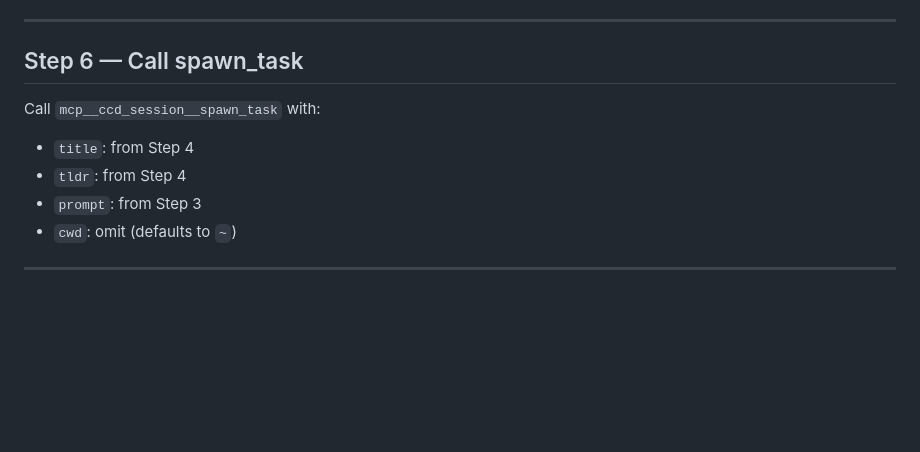
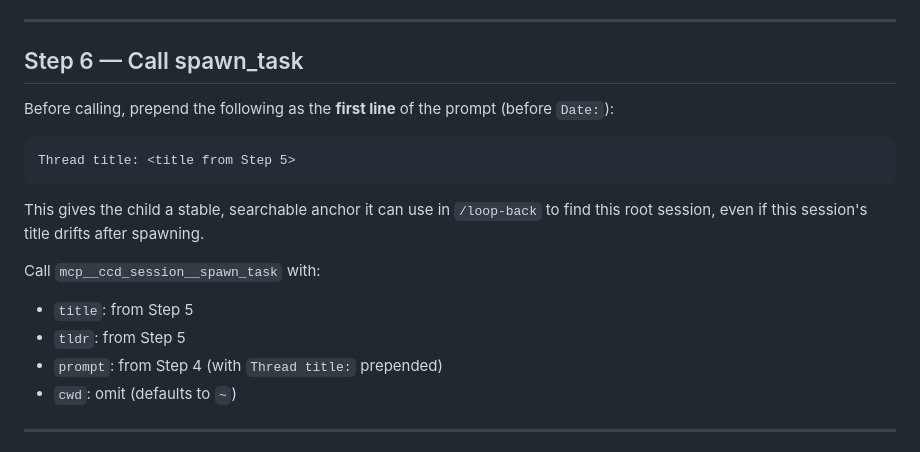
Before and after one commit to ChiefStarKid/new-thread, a Markdown page: new-thread.md, the part around the change. GitHub-like rendering; blank space fills up the shorter version.

Commit message:
fix: embed Thread title in child prompt as stable search anchor

````diff
--- a/new-thread.md
+++ b/new-thread.md
@@ -185,10 +185,18 @@ Follow CLAUDE.md before doing anything.
 
 ## Step 6 — Call spawn_task
 
+Before calling, prepend the following as the **first line** of the prompt (before `Date:`):
+
+```
+Thread title: <title from Step 5>
+```
+
+This gives the child a stable, searchable anchor it can use in `/loop-back` to find this root session, even if this session's title drifts after spawning.
+
 Call `mcp__ccd_session__spawn_task` with:
-- `title`: from Step 4
-- `tldr`: from Step 4
-- `prompt`: from Step 3
+- `title`: from Step 5
+- `tldr`: from Step 5
+- `prompt`: from Step 4 (with `Thread title:` prepended)
 - `cwd`: omit (defaults to `~`)
 
 ---
````
